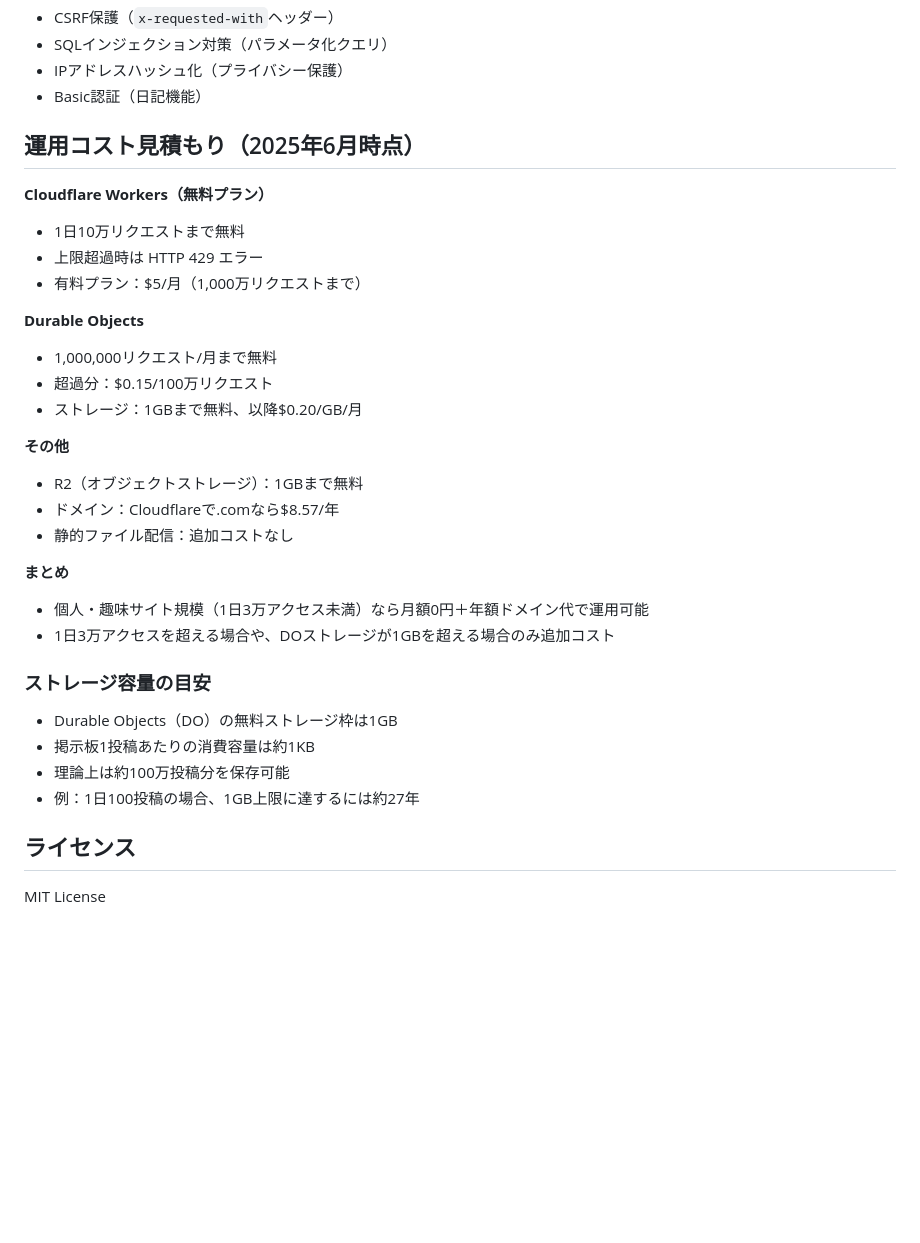
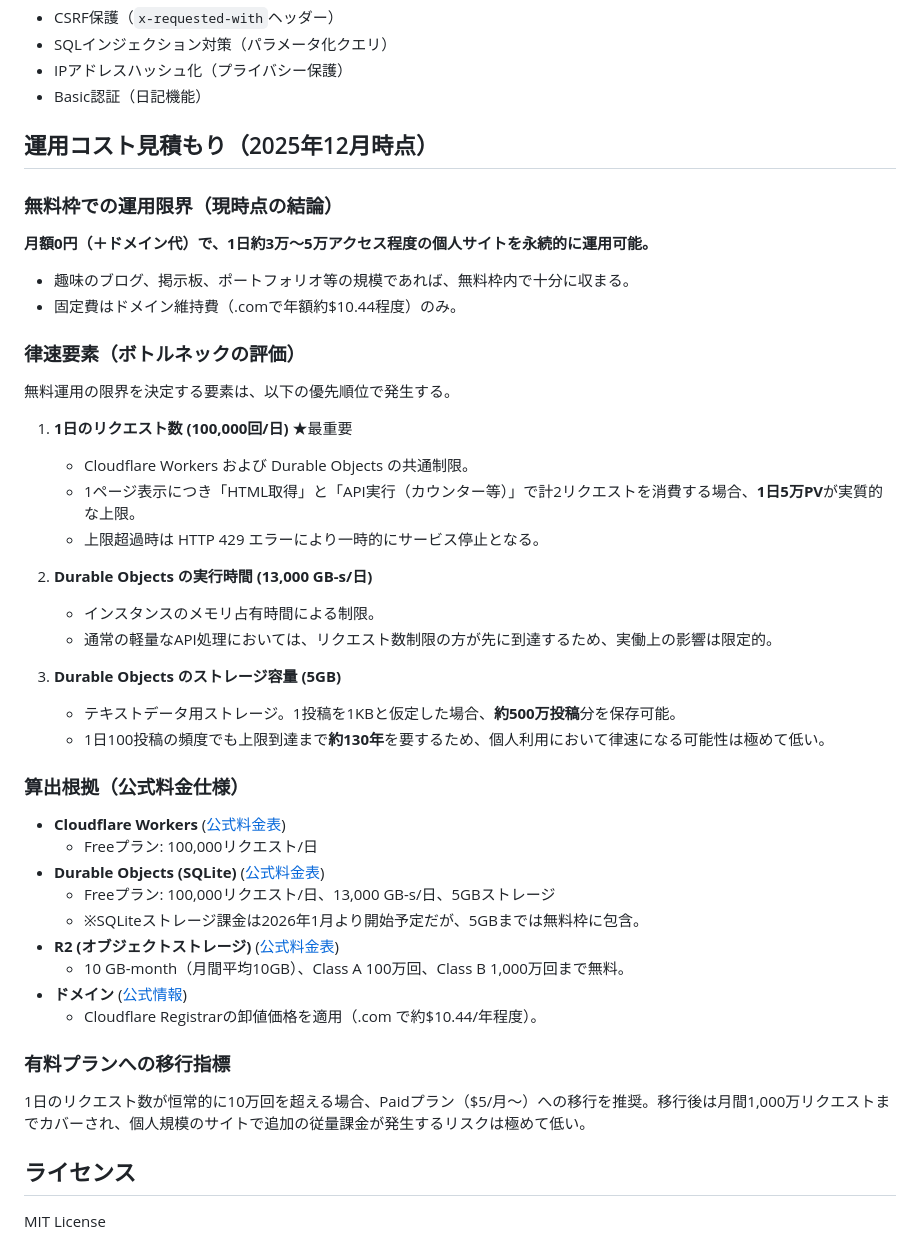
Before and after one commit to cho45/cf-neocities, a Markdown page: README.md, the part around the change. Drawn GitHub-style; blank space fills up the shorter version.

Commit message:
update cost

```diff
--- a/README.md
+++ b/README.md
@@ -113,33 +113,43 @@ const app = new Hono<{ Bindings: CloudflareBindings }>()
 - IPアドレスハッシュ化（プライバシー保護）
 - Basic認証（日記機能）
 
-## 運用コスト見積もり（2025年6月時点）
+## 運用コスト見積もり（2025年12月時点）
 
-**Cloudflare Workers（無料プラン）**
-- 1日10万リクエストまで無料
-- 上限超過時は HTTP 429 エラー
-- 有料プラン：$5/月（1,000万リクエストまで）
+### 無料枠での運用限界（現時点の結論）
+**月額0円（＋ドメイン代）で、1日約3万〜5万アクセス程度の個人サイトを永続的に運用可能。**
+- 趣味のブログ、掲示板、ポートフォリオ等の規模であれば、無料枠内で十分に収まる。
+- 固定費はドメイン維持費（.comで年額約$10.44程度）のみ。
 
-**Durable Objects**
-- 1,000,000リクエスト/月まで無料
-- 超過分：$0.15/100万リクエスト
-- ストレージ：1GBまで無料、以降$0.20/GB/月
+### 律速要素（ボトルネックの評価）
+無料運用の限界を決定する要素は、以下の優先順位で発生する。
 
-**その他**
-- R2（オブジェクトストレージ）：1GBまで無料
-- ドメイン：Cloudflareで.comなら$8.57/年
-- 静的ファイル配信：追加コストなし
+1. **1日のリクエスト数 (100,000回/日)** ★最重要
+   - Cloudflare Workers および Durable Objects の共通制限。
+   - 1ページ表示につき「HTML取得」と「API実行（カウンター等）」で計2リクエストを消費する場合、**1日5万PV**が実質的な上限。
+   - 上限超過時は HTTP 429 エラーにより一時的にサービス停止となる。
 
-**まとめ**
-- 個人・趣味サイト規模（1日3万アクセス未満）なら月額0円＋年額ドメイン代で運用可能
-- 1日3万アクセスを超える場合や、DOストレージが1GBを超える場合のみ追加コスト
+2. **Durable Objects の実行時間 (13,000 GB-s/日)**
+   - インスタンスのメモリ占有時間による制限。
+   - 通常の軽量なAPI処理においては、リクエスト数制限の方が先に到達するため、実働上の影響は限定的。
 
-### ストレージ容量の目安
+3. **Durable Objects のストレージ容量 (5GB)**
+   - テキストデータ用ストレージ。1投稿を1KBと仮定した場合、**約500万投稿**分を保存可能。
+   - 1日100投稿の頻度でも上限到達まで**約130年**を要するため、個人利用において律速になる可能性は極めて低い。
 
-- Durable Objects（DO）の無料ストレージ枠は1GB
-- 掲示板1投稿あたりの消費容量は約1KB
-- 理論上は約100万投稿分を保存可能
-- 例：1日100投稿の場合、1GB上限に達するには約27年
+### 算出根拠（公式料金仕様）
+
+- **Cloudflare Workers** ([公式料金表](https://developers.cloudflare.com/workers/platform/pricing/))
+  - Freeプラン: 100,000リクエスト/日
+- **Durable Objects (SQLite)** ([公式料金表](https://developers.cloudflare.com/durable-objects/platform/pricing/))
+  - Freeプラン: 100,000リクエスト/日、13,000 GB-s/日、5GBストレージ
+  - ※SQLiteストレージ課金は2026年1月より開始予定だが、5GBまでは無料枠に包含。
+- **R2 (オブジェクトストレージ)** ([公式料金表](https://developers.cloudflare.com/r2/pricing/))
+  - 10 GB-month（月間平均10GB）、Class A 100万回、Class B 1,000万回まで無料。
+- **ドメイン** ([公式情報](https://www.cloudflare.com/products/registrar/))
+  - Cloudflare Registrarの卸値価格を適用（.com で約$10.44/年程度）。
+
+### 有料プランへの移行指標
+1日のリクエスト数が恒常的に10万回を超える場合、Paidプラン（$5/月〜）への移行を推奨。移行後は月間1,000万リクエストまでカバーされ、個人規模のサイトで追加の従量課金が発生するリスクは極めて低い。
 
 ## ライセンス
 
```
